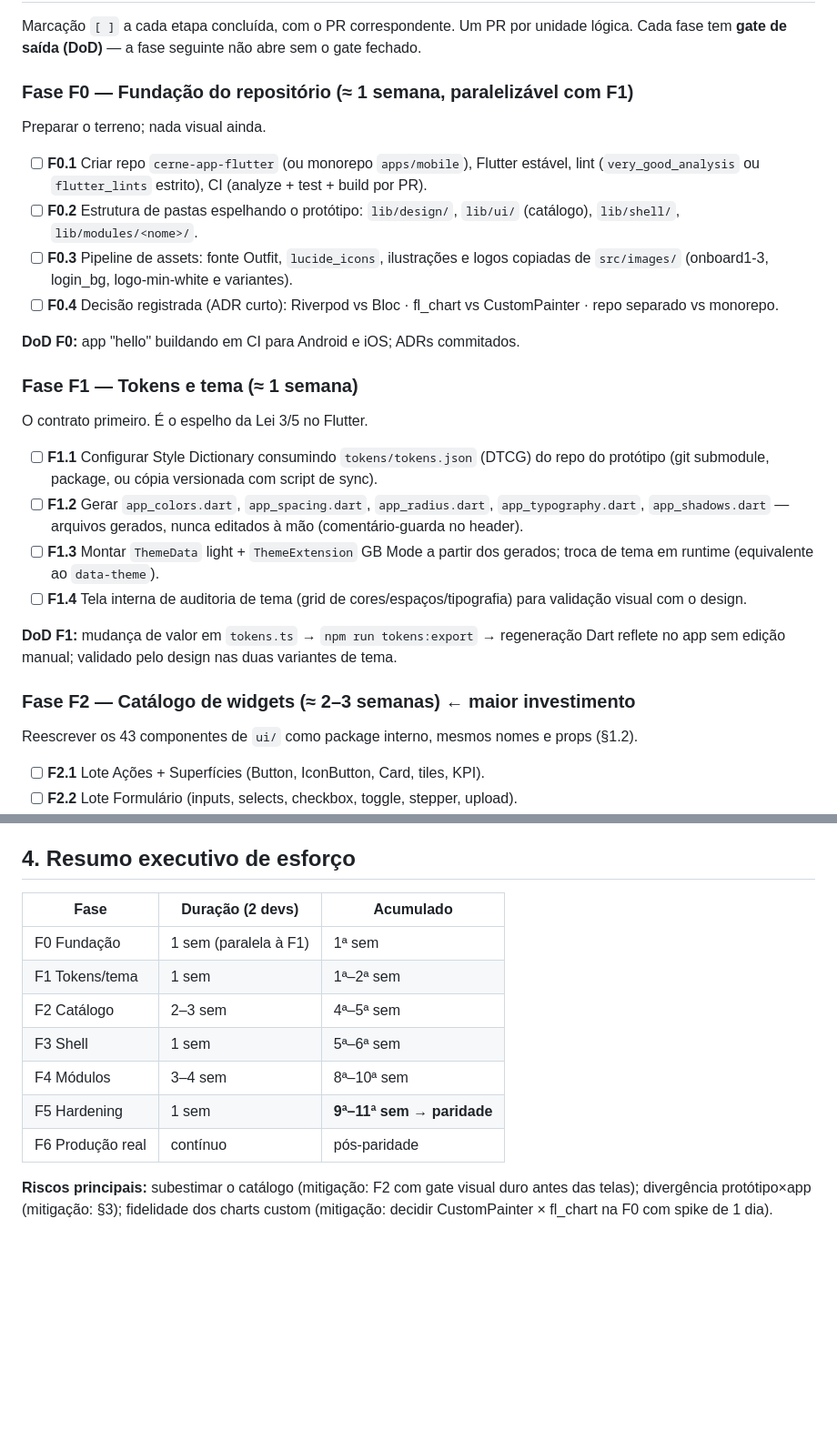
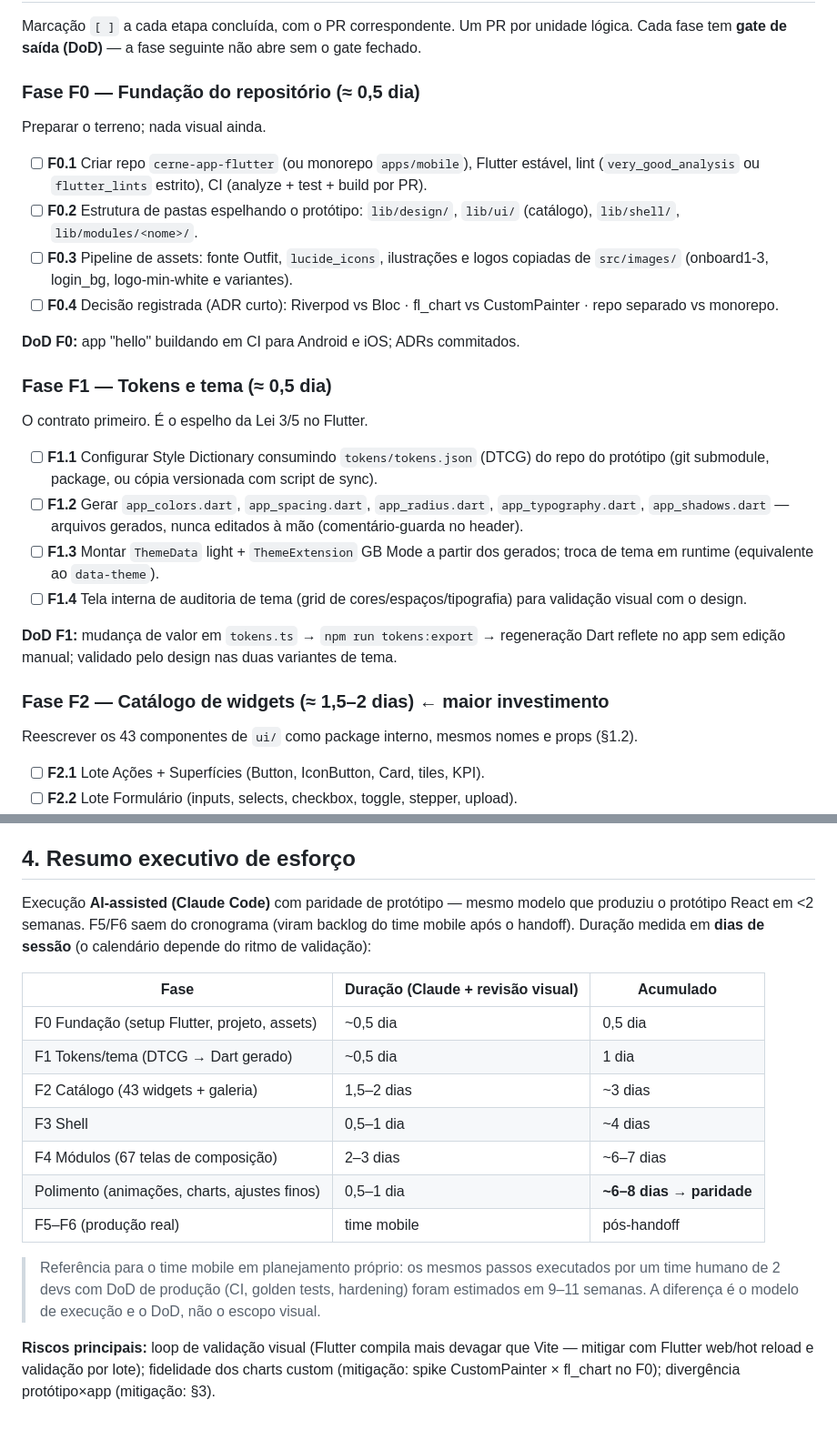
Before and after one commit to meirelesarthur/cerne-app-operacao, a Markdown page: PLANO-MIGRACAO-FLUTTER.md, 2 parts joined by grey strips. Shown at 91% size. Drawn GitHub-style; blank space fills up the shorter version.

Commit message:
docs: recalibra esteira Flutter para execucao AI-assisted
A estimativa de 9-11 semanas valia para time humano com DoD de
producao. Escopo real: prototipo de altissima fidelidade escrito 100%
via Claude Code, com revisao visual por lote — ~6-8 dias de sessao ate
a paridade. F5 (hardening) e F6 (auth/offline/push/APIs) saem do
cronograma e viram backlog do time mobile pos-handoff. Estimativa
humana mantida como nota de referencia para o planejamento do time.

Co-Authored-By: Claude Fable 5 <noreply@anthropic.com>

```diff
--- a/PLANO-MIGRACAO-FLUTTER.md
+++ b/PLANO-MIGRACAO-FLUTTER.md
@@ -73,7 +73,7 @@ dos tokens — hardcode é violação, igual à Lei 3.
 Marcação `[ ]` a cada etapa concluída, com o PR correspondente. Um PR por unidade lógica.
 Cada fase tem **gate de saída (DoD)** — a fase seguinte não abre sem o gate fechado.
 
-### Fase F0 — Fundação do repositório (≈ 1 semana, paralelizável com F1)
+### Fase F0 — Fundação do repositório (≈ 0,5 dia)
 Preparar o terreno; nada visual ainda.
 
 - [ ] **F0.1** Criar repo `cerne-app-flutter` (ou monorepo `apps/mobile`), Flutter estável, lint
@@ -87,7 +87,7 @@ Preparar o terreno; nada visual ainda.
 
 **DoD F0:** app "hello" buildando em CI para Android e iOS; ADRs commitados.
 
-### Fase F1 — Tokens e tema (≈ 1 semana)
+### Fase F1 — Tokens e tema (≈ 0,5 dia)
 O contrato primeiro. É o espelho da Lei 3/5 no Flutter.
 
 - [ ] **F1.1** Configurar Style Dictionary consumindo `tokens/tokens.json` (DTCG) do repo do
@@ -102,7 +102,7 @@ O contrato primeiro. É o espelho da Lei 3/5 no Flutter.
 **DoD F1:** mudança de valor em `tokens.ts` → `npm run tokens:export` → regeneração Dart reflete
 no app sem edição manual; validado pelo design nas duas variantes de tema.
 
-### Fase F2 — Catálogo de widgets (≈ 2–3 semanas) ← maior investimento
+### Fase F2 — Catálogo de widgets (≈ 1,5–2 dias) ← maior investimento
 Reescrever os 43 componentes de `ui/` como package interno, mesmos nomes e props (§1.2).
 
 - [ ] **F2.1** Lote Ações + Superfícies (Button, IconButton, Card, tiles, KPI).
@@ -175,16 +175,24 @@ O que o protótipo apenas simula e vira implementação real no app:
 
 ## 4. Resumo executivo de esforço
 
-| Fase | Duração (2 devs) | Acumulado |
+Execução **AI-assisted (Claude Code)** com paridade de protótipo — mesmo modelo que produziu o
+protótipo React em <2 semanas. F5/F6 saem do cronograma (viram backlog do time mobile após o
+handoff). Duração medida em **dias de sessão** (o calendário depende do ritmo de validação):
+
+| Fase | Duração (Claude + revisão visual) | Acumulado |
 |---|---|---|
-| F0 Fundação | 1 sem (paralela à F1) | 1ª sem |
-| F1 Tokens/tema | 1 sem | 1ª–2ª sem |
-| F2 Catálogo | 2–3 sem | 4ª–5ª sem |
-| F3 Shell | 1 sem | 5ª–6ª sem |
-| F4 Módulos | 3–4 sem | 8ª–10ª sem |
-| F5 Hardening | 1 sem | **9ª–11ª sem → paridade** |
-| F6 Produção real | contínuo | pós-paridade |
+| F0 Fundação (setup Flutter, projeto, assets) | ~0,5 dia | 0,5 dia |
+| F1 Tokens/tema (DTCG → Dart gerado) | ~0,5 dia | 1 dia |
+| F2 Catálogo (43 widgets + galeria) | 1,5–2 dias | ~3 dias |
+| F3 Shell | 0,5–1 dia | ~4 dias |
+| F4 Módulos (67 telas de composição) | 2–3 dias | ~6–7 dias |
+| Polimento (animações, charts, ajustes finos) | 0,5–1 dia | **~6–8 dias → paridade** |
+| F5–F6 (produção real) | time mobile | pós-handoff |
 
-**Riscos principais:** subestimar o catálogo (mitigação: F2 com gate visual duro antes das telas);
-divergência protótipo×app (mitigação: §3); fidelidade dos charts custom (mitigação: decidir
-CustomPainter × fl_chart na F0 com spike de 1 dia).
+> Referência para o time mobile em planejamento próprio: os mesmos passos executados por um time
+> humano de 2 devs com DoD de produção (CI, golden tests, hardening) foram estimados em 9–11
+> semanas. A diferença é o modelo de execução e o DoD, não o escopo visual.
+
+**Riscos principais:** loop de validação visual (Flutter compila mais devagar que Vite — mitigar
+com Flutter web/hot reload e validação por lote); fidelidade dos charts custom (mitigação: spike
+CustomPainter × fl_chart no F0); divergência protótipo×app (mitigação: §3).
```
Also changed, not shown: other parts of PLANO-MIGRACAO-FLUTTER.md (+6 -6 lines).
